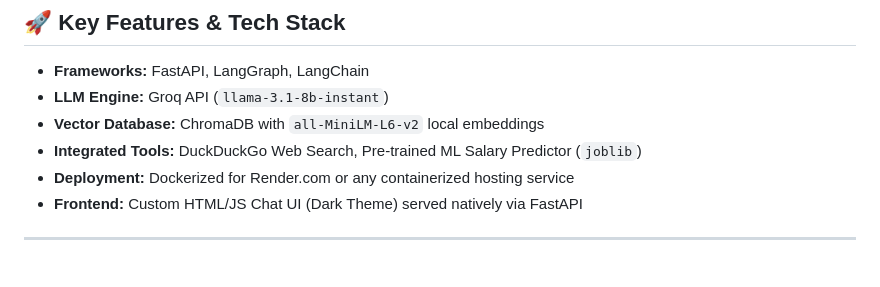
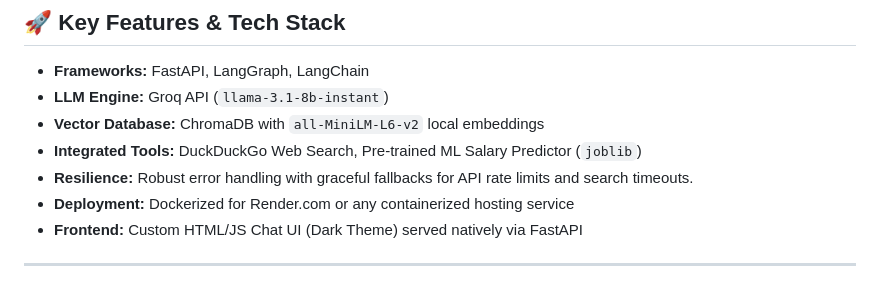
Before and after one commit to tomasyeo/mod5-assignment, a Markdown page: README.md, the part around the change. Drawn GitHub-style.

Commit message:
docs: update features and implementation details to reflect deterministic multi-agent workflow and robust error handling

```diff
--- a/README.md
+++ b/README.md
@@ -9,6 +9,7 @@ This project orchestrates a "Squad of Experts" using **LangGraph**, powered by G
 *   **LLM Engine:** Groq API (`llama-3.1-8b-instant`)
 *   **Vector Database:** ChromaDB with `all-MiniLM-L6-v2` local embeddings
 *   **Integrated Tools:** DuckDuckGo Web Search, Pre-trained ML Salary Predictor (`joblib`)
+*   **Resilience:** Robust error handling with graceful fallbacks for API rate limits and search timeouts.
 *   **Deployment:** Dockerized for Render.com or any containerized hosting service
 *   **Frontend:** Custom HTML/JS Chat UI (Dark Theme) served natively via FastAPI
 
```
Also changed, not shown: IMPLEMENTATION.md (+10 -6 lines).
